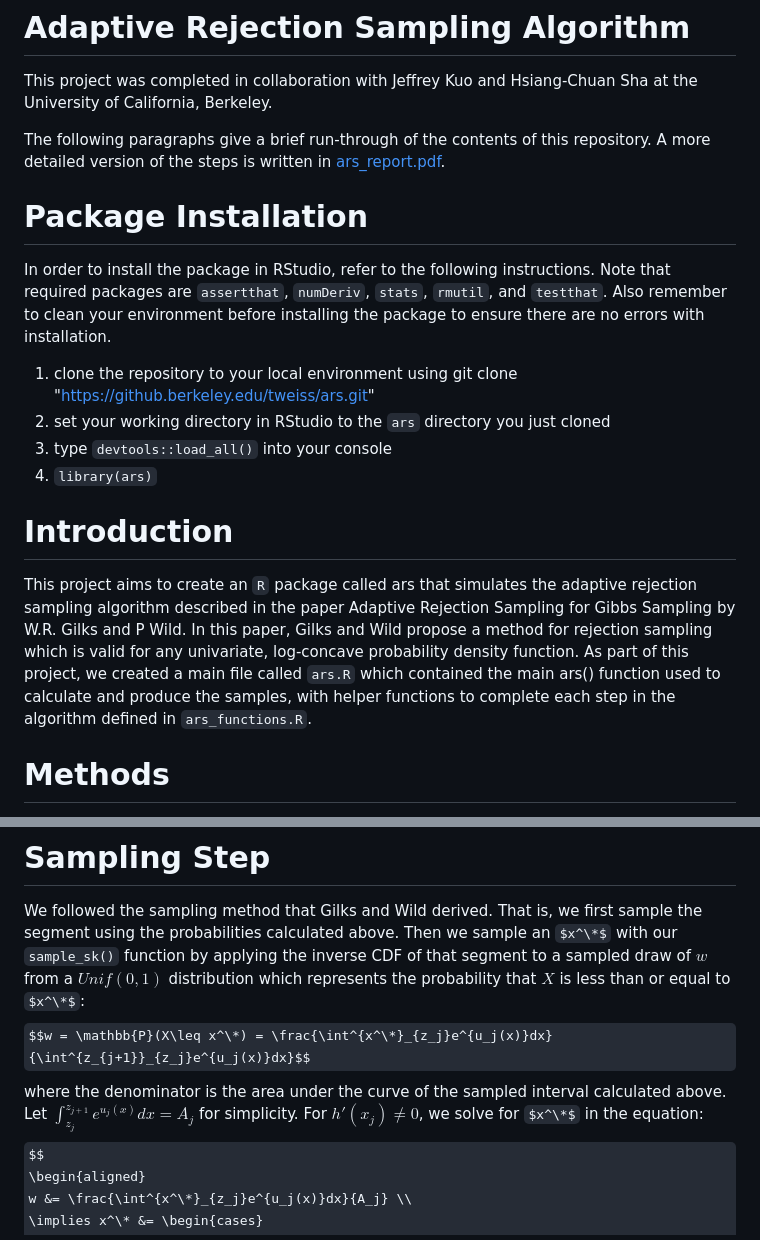
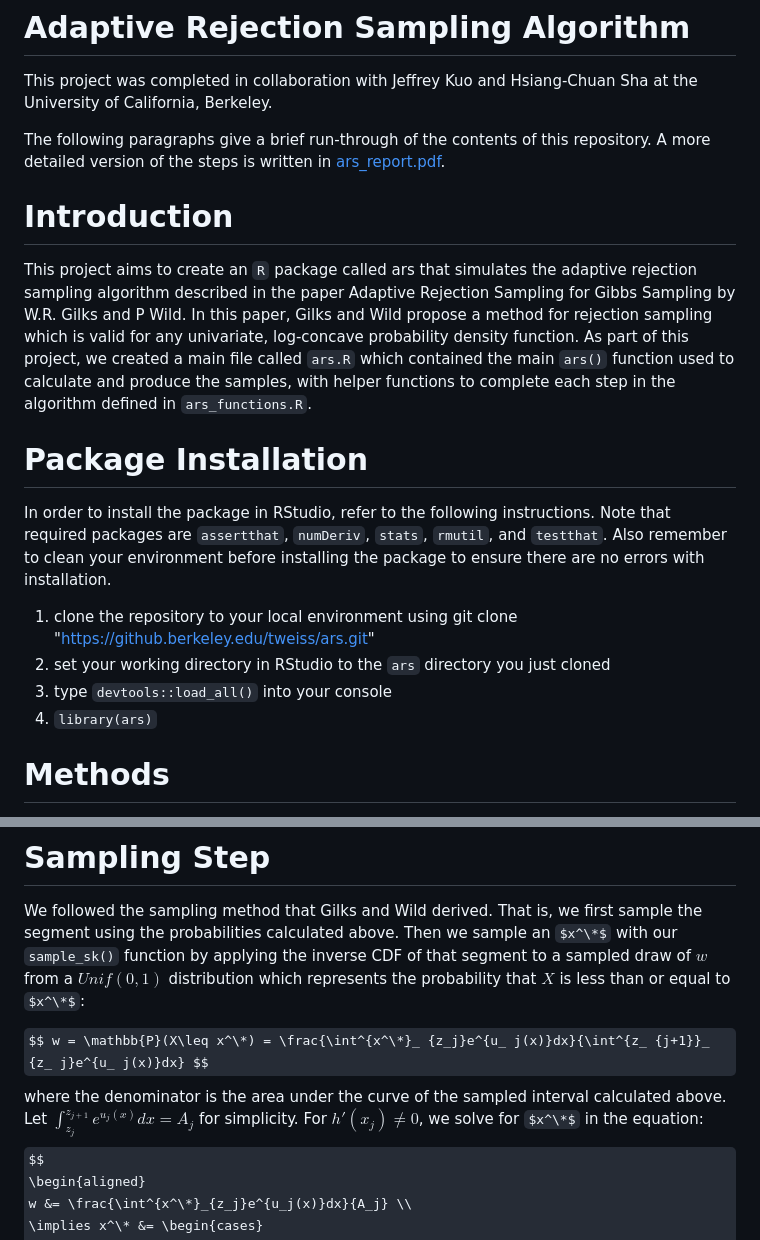
Before and after one commit to tweiss524/ars, a Markdown page: README.md, 2 parts joined by grey strips. Drawn GitHub-style; some formulas as TeX source.

Commit message:
fix _ readme

```diff
--- a/README.md
+++ b/README.md
@@ -3,6 +3,10 @@
 This project was completed in collaboration with Jeffrey Kuo and Hsiang-Chuan Sha at the University of California, Berkeley.
 
 The following paragraphs give a brief run-through of the contents of this repository. A more detailed version of the steps is written in [ars_report.pdf](report/ars_report.pdf).
+
+# Introduction
+
+This project aims to create an `R` package called ars that simulates the adaptive rejection sampling algorithm described in the paper Adaptive Rejection Sampling for Gibbs Sampling by W.R. Gilks and P Wild. In this paper, Gilks and Wild propose a method for rejection sampling which is valid for any univariate, log-concave probability density function. As part of this project, we created a main file called `ars.R` which contained the main `ars()` function used to calculate and produce the samples, with helper functions to complete each step in the algorithm defined in `ars_functions.R`.
 
 # Package Installation
 
@@ -11,10 +15,6 @@ In order to install the package in RStudio, refer to the following instructions.
 2. set your working directory in RStudio to the `ars` directory you just cloned
 3. type `devtools::load_all()` into your console
 4. `library(ars)`
-
-# Introduction
-
-This project aims to create an `R` package called ars that simulates the adaptive rejection sampling algorithm described in the paper Adaptive Rejection Sampling for Gibbs Sampling by W.R. Gilks and P Wild. In this paper, Gilks and Wild propose a method for rejection sampling which is valid for any univariate, log-concave probability density function. As part of this project, we created a main file called `ars.R` which contained the main ars() function used to calculate and produce the samples, with helper functions to complete each step in the algorithm defined in `ars_functions.R`.
 
 # Methods
 
@@ -50,8 +50,9 @@ The normalized probability of sampling each segment is derived by dividing each
 # Sampling Step
 
 We followed the sampling method that Gilks and Wild derived. That is, we first sample the segment using the probabilities calculated above. Then we sample an $x^\*$ with our `sample_sk()` function by applying the inverse CDF of that segment to a sampled draw of $w$ from a $Unif(0, 1)$ distribution which represents the probability that $X$ is less than or equal to $x^\*$:
-$$w = \mathbb{P}(X\leq x^\*) = \frac{\int^{x^\*}_{z_j}e^{u_j(x)}dx}{\int^{z_{j+1}}_{z_j}e^{u_j(x)}dx}$$
-where the denominator is the area under the curve of the sampled interval calculated above. Let $\int^{z_{j+1}}_{z_j}e^{u_j(x)}dx = A_j$ for simplicity. For $h'(x_j)\neq0$, we solve for $x^\*$ in the equation:
+
+$$ w = \mathbb{P}(X\leq x^\*) = \frac{\int^{x^\*}_ {z_j}e^{u_ j(x)}dx}{\int^{z_ {j+1}}_ {z_ j}e^{u_ j(x)}dx} $$
+where the denominator is the area under the curve of the sampled interval calculated above. Let $\int^{z_ {j+1}}_ {z_ j}e^{u_ j(x)}dx = A_j$ for simplicity. For $h'(x_j)\neq 0$, we solve for $x^\*$ in the equation:
 $$
 \begin{aligned}
 w &= \frac{\int^{x^\*}_{z_j}e^{u_j(x)}dx}{A_j} \\
```
Also changed, not shown: other parts of README.md (+1 -1 lines).
